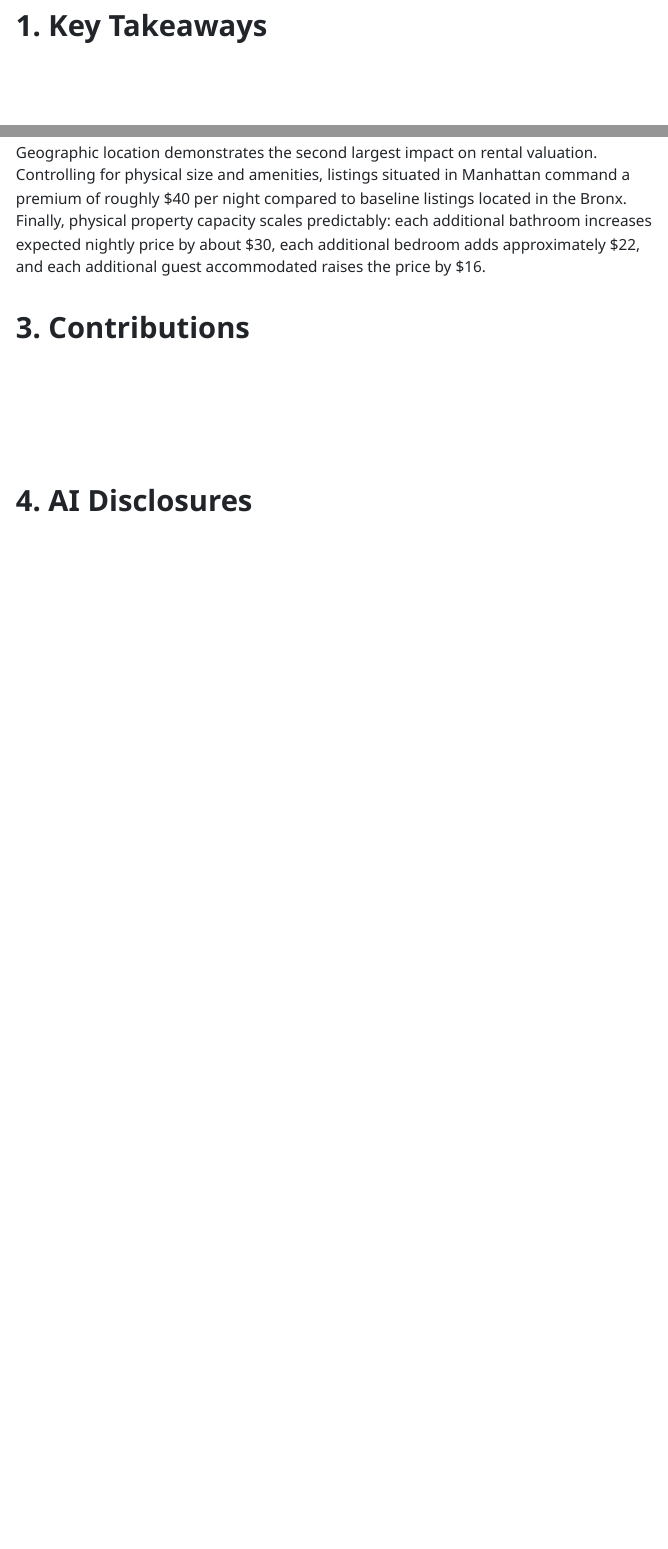
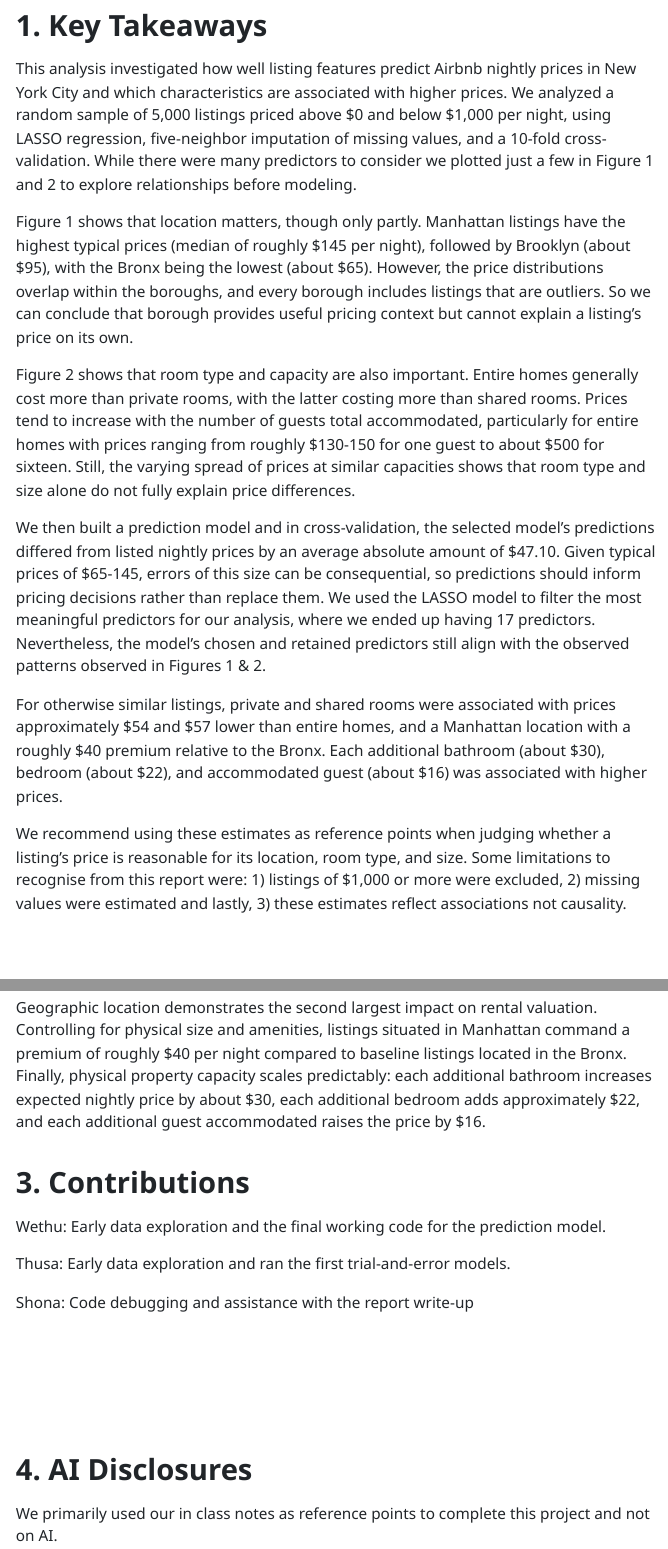
Before and after one commit to wmhlanga-code/STAT253_group_project, a Quarto document (group_assignment_1_template.qmd): the page in a window 1100 px wide, from 280 px down, and a second part further down, joined at a grey line. The pictures show the output file group_assignment_1_template.html that the author committed with the source, opened offline; menus at the side of the page are left out; long lines of code are wrapped.

Commit message:
Almost done maybe?

````diff
--- a/group_assignment_1_template.qmd
+++ b/group_assignment_1_template.qmd
@@ -44,29 +46,26 @@ theme_set(theme_bw())
 \
 \
 
-
-
-
-
-
 # 1. Key Takeaways
 
-<!-- REMEMBER: NO R code in this section. -->
+This analysis investigated how well listing features predict Airbnb nightly prices in New York City and which characteristics are associated with higher prices. We analyzed a random sample of 5,000 listings priced above \$0 and below \$1,000 per night, using LASSO regression, five-neighbor imputation of missing values, and a 10-fold cross-validation. While there were many predictors to consider we plotted just a few in Figure 1 and 2 to explore relationships before modeling.
 
+Figure 1 shows that location matters, though only partly. Manhattan listings have the highest typical prices (median of roughly \$145 per night), followed by Brooklyn (about \$95), with the Bronx being the lowest (about \$65). However, the price distributions overlap within the boroughs, and every borough includes listings that are outliers. So we can conclude that borough provides useful pricing context but cannot explain a listing’s price on its own.
 
+Figure 2 shows that room type and capacity are also important. Entire homes generally cost more than private rooms, with the latter costing more than shared rooms. Prices tend to increase with the number of guests total accommodated, particularly for entire homes with prices ranging from roughly \$130-150 for one guest to about \$500 for sixteen. Still, the varying spread of prices at similar capacities shows that room type and size alone do not fully explain price differences.
 
+We then built a prediction model and in cross-validation, the selected model’s predictions differed from listed nightly prices by an average absolute amount of \$47.10. Given typical prices of \$65-145, errors of this size can be consequential, so predictions should inform pricing decisions rather than replace them. We used the LASSO model to filter the most meaningful predictors for our analysis, where we ended up having 17 predictors. Nevertheless, the model’s chosen and retained predictors still align with the observed patterns observed in Figures 1 & 2.
 
+For otherwise similar listings, private and shared rooms were associated with prices approximately \$54 and \$57 lower than entire homes, and a Manhattan location with a roughly \$40 premium relative to the Bronx. Each additional bathroom (about \$30), bedroom (about \$22), and accommodated guest (about \$16) was associated with higher prices.
 
-
+We recommend using these estimates as reference points when judging whether a listing’s price is reasonable for its location, room type, and size. Some limitations to recognise from this report were: 1) listings of \$1,000 or more were excluded, 2) missing values were estimated and lastly, 3) these estimates reflect associations not causality.
 
 \
 \
 \
 \
 
-
 # 2. Technical details
-
 
 ```{r}
 # Import original data
@@ -211,40 +209,22 @@ On unseen listing data, our finalised parsimonious model predicts nightly rates
 
-Geographic location demonstrates the second largest impact on rental valuation. Controlling for physical size and amenities, listings situated in Manhattan command a premium of roughly $40 per night compared to baseline listings located in the Bronx. Finally, physical property capacity scales predictably: each additional bathroom increases expected nightly price by about $30, each additional bedroom adds approximately $22, and each additional guest accommodated raises the price by $16.
-
-
+Geographic location demonstrates the second largest impact on rental valuation. Controlling for physical size and amenities, listings situated in Manhattan command a premium of roughly \$40 per night compared to baseline listings located in the Bronx. Finally, physical property capacity scales predictably: each additional bathroom increases expected nightly price by about \$30, each additional bedroom adds approximately \$22, and each additional guest accommodated raises the price by \$16.
 
 # 3. Contributions
 
+Wethu: Early data exploration and the final working code for the prediction model.
 
+Thusa: Early data exploration and ran the first trial-and-error models.
 
-
-
-
-
-
-
+Shona: Code debugging and assistance with the report write-up
 
 \
 \
 \
 \
 
-
-
 # 4. AI Disclosures
 
-
-
-
-
-
-
-
-
-
-
-
-
+We primarily used our in class notes as reference points to complete this project and not on AI.
 
 \
 \
````
Also changed, not shown: group_assignment_1_template.html, group_assignment_1_template.qmd (9 more changed lines).
